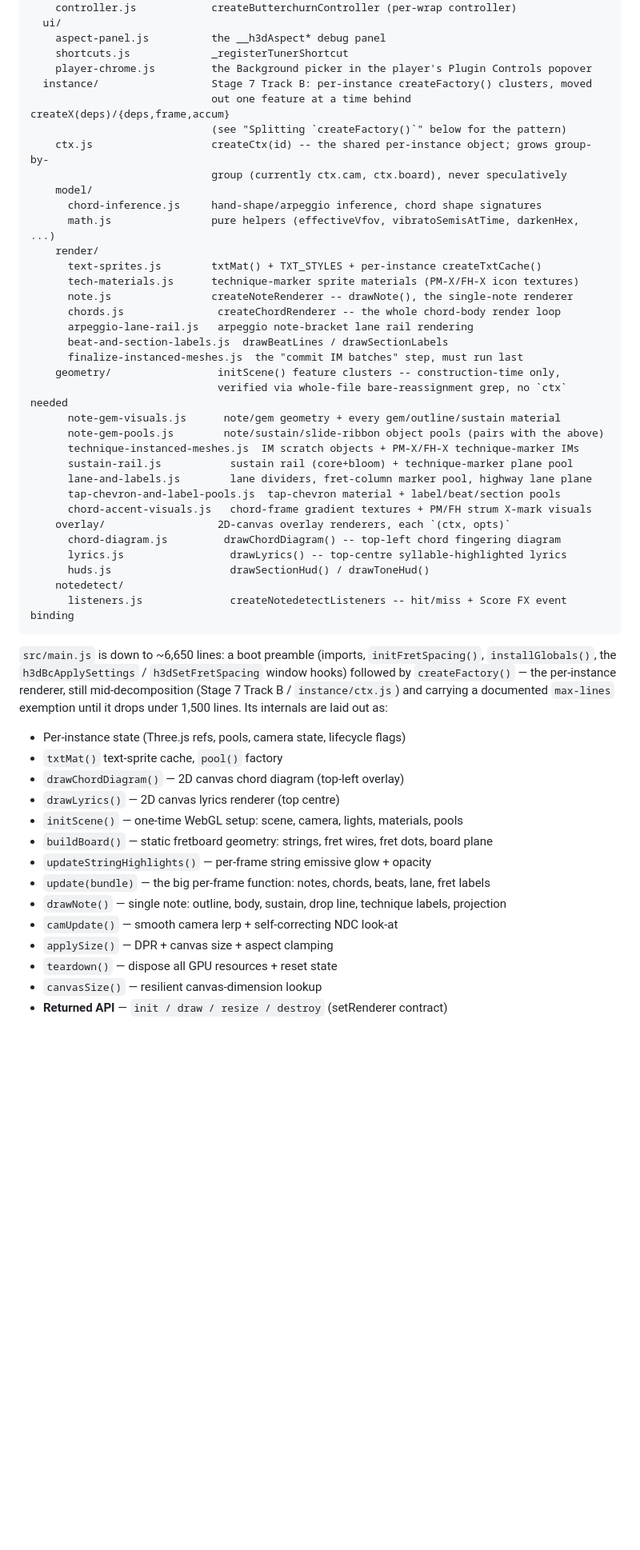
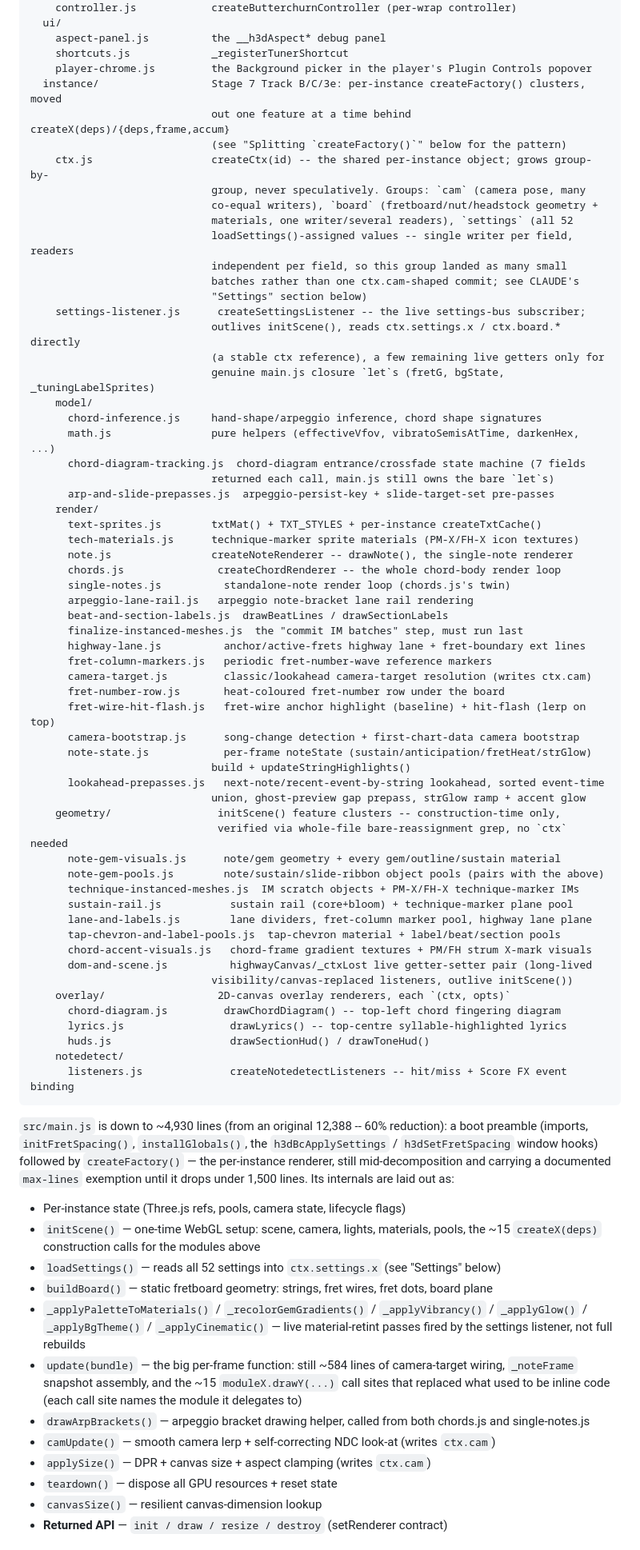
Before and after one commit to jphinspace/feedBack-plugin-highway-3d, a Markdown page: CLAUDE.md, the part around one of its changes. Shown at 80% size. Rendered like a GitHub page; blank space fills up the shorter version.

Commit message:
Update CLAUDE.md nav map for Track C's new modules + the ctx.settings group
The file structure tree and "src/main.js internals" list hadn't been
touched since early in Track C and had drifted badly: still said
"~6,650 lines", listed only ctx.cam/ctx.board, and was missing every
render/ and model/ module Track C added (single-notes.js, highway-lane.js,
fret-column-markers.js, camera-target.js, fret-number-row.js,
fret-wire-hit-flash.js, camera-bootstrap.js, note-state.js,
lookahead-prepasses.js, chord-diagram-tracking.js, arp-and-slide-
prepasses.js, dom-and-scene.js) plus settings-listener.js entirely.

Updated the tree, the line count (4,930), the internals list to reflect
what update()/initScene() actually contain now (call sites into the
extracted modules, not inline code), and added a new "Settings
(ctx.settings)" section documenting the Track 3e convention: every
setting lives on ctx.settings.x, never a bare closure let, with the
rule for adding a new one.

Co-Authored-By: Claude Sonnet 5 <noreply@anthropic.com>

````diff
--- a/CLAUDE.md
+++ b/CLAUDE.md
@@ -59,22 +59,46 @@ src/
     aspect-panel.js          the __h3dAspect* debug panel
     shortcuts.js             _registerTunerShortcut
     player-chrome.js         the Background picker in the player's Plugin Controls popover
-  instance/                  Stage 7 Track B: per-instance createFactory() clusters, moved
+  instance/                  Stage 7 Track B/C/3e: per-instance createFactory() clusters, moved
                              out one feature at a time behind createX(deps)/{deps,frame,accum}
                              (see "Splitting `createFactory()`" below for the pattern)
     ctx.js                   createCtx(id) -- the shared per-instance object; grows group-by-
-                             group (currently ctx.cam, ctx.board), never speculatively
+                             group, never speculatively. Groups: `cam` (camera pose, many
+                             co-equal writers), `board` (fretboard/nut/headstock geometry +
+                             materials, one writer/several readers), `settings` (all 52
+                             loadSettings()-assigned values -- single writer per field, readers
+                             independent per field, so this group landed as many small
+                             batches rather than one ctx.cam-shaped commit; see CLAUDE's
+                             "Settings" section below)
+    settings-listener.js      createSettingsListener -- the live settings-bus subscriber;
+                             outlives initScene(), reads ctx.settings.x / ctx.board.* directly
+                             (a stable ctx reference), a few remaining live getters only for
+                             genuine main.js closure `let`s (fretG, bgState, _tuningLabelSprites)
     model/
       chord-inference.js     hand-shape/arpeggio inference, chord shape signatures
       math.js                pure helpers (effectiveVfov, vibratoSemisAtTime, darkenHex, ...)
+      chord-diagram-tracking.js  chord-diagram entrance/crossfade state machine (7 fields
+                             returned each call, main.js still owns the bare `let`s)
+      arp-and-slide-prepasses.js  arpeggio-persist-key + slide-target-set pre-passes
     render/
       text-sprites.js        txtMat() + TXT_STYLES + per-instance createTxtCache()
       tech-materials.js      technique-marker sprite materials (PM-X/FH-X icon textures)
       note.js                createNoteRenderer -- drawNote(), the single-note renderer
       chords.js               createChordRenderer -- the whole chord-body render loop
+      single-notes.js          standalone-note render loop (chords.js's twin)
       arpeggio-lane-rail.js   arpeggio note-bracket lane rail rendering
       beat-and-section-labels.js  drawBeatLines / drawSectionLabels
       finalize-instanced-meshes.js  the "commit IM batches" step, must run last
+      highway-lane.js          anchor/active-frets highway lane + fret-boundary ext lines
+      fret-column-markers.js   periodic fret-number-wave reference markers
+      camera-target.js         classic/lookahead camera-target resolution (writes ctx.cam)
+      fret-number-row.js       heat-coloured fret-number row under the board
+      fret-wire-hit-flash.js   fret-wire anchor highlight (baseline) + hit-flash (lerp on top)
+      camera-bootstrap.js      song-change detection + first-chart-data camera bootstrap
+      note-state.js            per-frame noteState (sustain/anticipation/fretHeat/strGlow)
+                             build + updateStringHighlights()
+      lookahead-prepasses.js   next-note/recent-event-by-string lookahead, sorted event-time
+                             union, ghost-preview gap prepass, strGlow ramp + accent glow
     geometry/                 initScene() feature clusters -- construction-time only,
                               verified via whole-file bare-reassignment grep, no `ctx` needed
       note-gem-visuals.js      note/gem geometry + every gem/outline/sustain material
@@ -84,6 +108,8 @@ src/
       lane-and-labels.js        lane dividers, fret-column marker pool, highway lane plane
       tap-chevron-and-label-pools.js  tap-chevron material + label/beat/section pools
       chord-accent-visuals.js   chord-frame gradient textures + PM/FH strum X-mark visuals
+      dom-and-scene.js          highwayCanvas/_ctxLost live getter-setter pair (long-lived
+                             visibility/canvas-replaced listeners, outlive initScene())
     overlay/                  2D-canvas overlay renderers, each `(ctx, opts)`
       chord-diagram.js         drawChordDiagram() -- top-left chord fingering diagram
       lyrics.js                 drawLyrics() -- top-centre syllable-highlighted lyrics
@@ -92,19 +118,23 @@ src/
       listeners.js              createNotedetectListeners -- hit/miss + Score FX event binding
 ```
 
-`src/main.js` is down to ~6,650 lines: a boot preamble (imports, `initFretSpacing()`, `installGlobals()`, the `h3dBcApplySettings` / `h3dSetFretSpacing` window hooks) followed by `createFactory()` — the per-instance renderer, still mid-decomposition (Stage 7 Track B / `instance/ctx.js`) and carrying a documented `max-lines` exemption until it drops under 1,500 lines. Its internals are laid out as:
+`src/main.js` is down to ~4,930 lines (from an original 12,388 -- 60% reduction): a boot preamble (imports, `initFretSpacing()`, `installGlobals()`, the `h3dBcApplySettings` / `h3dSetFretSpacing` window hooks) followed by `createFactory()` — the per-instance renderer, still mid-decomposition and carrying a documented `max-lines` exemption until it drops under 1,500 lines. Its internals are laid out as:
 
 - Per-instance state (Three.js refs, pools, camera state, lifecycle flags)
-- `txtMat()` text-sprite cache, `pool()` factory
-- `drawChordDiagram()` — 2D canvas chord diagram (top-left overlay)
-- `drawLyrics()` — 2D canvas lyrics renderer (top centre)
-- `initScene()` — one-time WebGL setup: scene, camera, lights, materials, pools
+- `initScene()` — one-time WebGL setup: scene, camera, lights, materials, pools, the ~15
+  `createX(deps)` construction calls for the modules above
+- `loadSettings()` — reads all 52 settings into `ctx.settings.x` (see "Settings" below)
 - `buildBoard()` — static fretboard geometry: strings, fret wires, fret dots, board plane
-- `updateStringHighlights()` — per-frame string emissive glow + opacity
-- `update(bundle)` — the big per-frame function: notes, chords, beats, lane, fret labels
-- `drawNote()` — single note: outline, body, sustain, drop line, technique labels, projection
-- `camUpdate()` — smooth camera lerp + self-correcting NDC look-at
-- `applySize()` — DPR + canvas size + aspect clamping
+- `_applyPaletteToMaterials()` / `_recolorGemGradients()` / `_applyVibrancy()` / `_applyGlow()` /
+  `_applyBgTheme()` / `_applyCinematic()` — live material-retint passes fired by the settings
+  listener, not full rebuilds
+- `update(bundle)` — the big per-frame function: still ~584 lines of camera-target wiring,
+  `_noteFrame` snapshot assembly, and the ~15 `moduleX.drawY(...)` call sites that replaced
+  what used to be inline code (each call site names the module it delegates to)
+- `drawArpBrackets()` — arpeggio bracket drawing helper, called from both chords.js and
+  single-notes.js
+- `camUpdate()` — smooth camera lerp + self-correcting NDC look-at (writes `ctx.cam`)
+- `applySize()` — DPR + canvas size + aspect clamping (writes `ctx.cam`)
 - `teardown()` — dispose all GPU resources + reset state
 - `canvasSize()` — resilient canvas-dimension lookup
 - **Returned API** — `init / draw / resize / destroy` (setRenderer contract)
````
Also changed, not shown: other parts of CLAUDE.md (+14 -0 lines).
